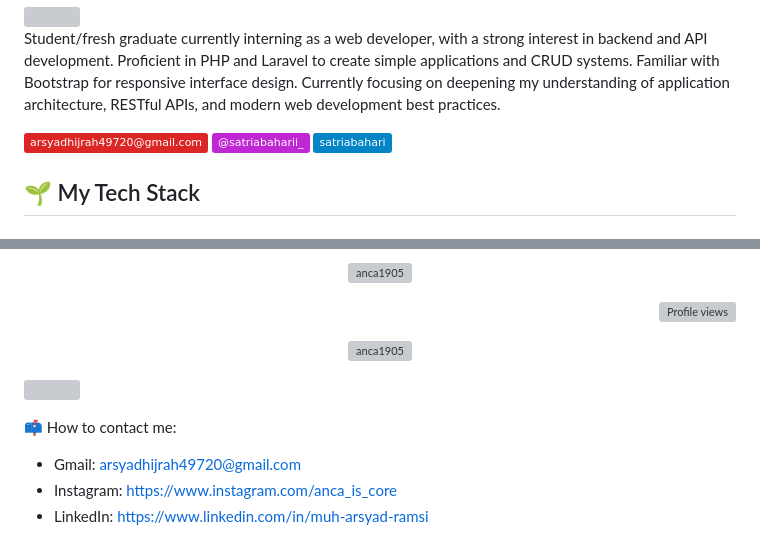
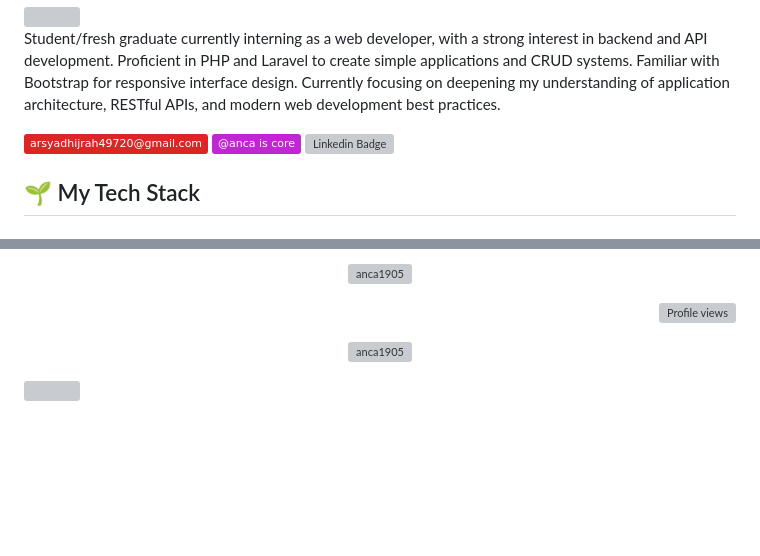
Before and after one commit to anca1905/anca1905, a Markdown page: README.md, 2 parts joined by grey strips. Rendered like a GitHub page; badges without logos; blank space fills up the shorter version; grey boxes are pictures that could not be loaded.

Commit message:
docs: Update README.md

```diff
--- a/README.md
+++ b/README.md
@@ -4,8 +4,8 @@ Student/fresh graduate currently interning as a web developer, with a strong int
 Proficient in PHP and Laravel to create simple applications and CRUD systems. Familiar with Bootstrap for responsive interface design. Currently focusing on deepening my understanding of application architecture, RESTful APIs, and modern web development best practices.
 
 [![Mail Badge](https://img.shields.io/badge/-arsyadhijrah49720@gmail.com-dc2626?style=flat&labelColor=dc2626&logo=gmail&logoColor=white)](mailto:arsyadhijrah49720@gmail.com)
-[![Instagram Badge](https://img.shields.io/badge/-@satriabaharii__-c026d3?style=flat&labelColor=c026d3&logo=instagram&logoColor=white)](https://instagram.com/satriabaharii_)
-[![Linkedin Badge](https://img.shields.io/badge/-satriabahari-0284c7?style=flat&labelColor=0284c7&logo=linkedin&logoColor=white)](https://www.linkedin.com/in/satria-bahari/)
+[![Instagram Badge](https://img.shields.io/badge/-@anca_is_core-c026d3?style=flat&labelColor=c026d3&logo=instagram&logoColor=white)](https://instagram.com/anca_is_core)
+[![Linkedin Badge](https://img.shields.io/badge/-muh-arsyad-ramsi-0284c7?style=flat&labelColor=0284c7&logo=linkedin&logoColor=white)](https://www.linkedin.com/in/muh-arsyad-ramsi-17526721b/)
 
 ## 🌱 My Tech Stack
 
@@ -50,9 +49,3 @@ Proficient in PHP and Laravel to create simple applications and CRUD systems. Fa
 
 
 ![](./profile-3d-contrib/github-contribution-grid-snake.svg)
-
-
-📫 How to contact me:
-* Gmail: arsyadhijrah49720@gmail.com
-* Instagram: [https://www.instagram.com/anca_is_core](https://www.instagram.com/anca_is_core)
-* LinkedIn: [https://www.linkedin.com/in/muh-arsyad-ramsi](https://www.linkedin.com/in/muh-arsyad-ramsi-17526721b)
```
Also changed, not shown: other parts of README.md (+1 -2 lines).
